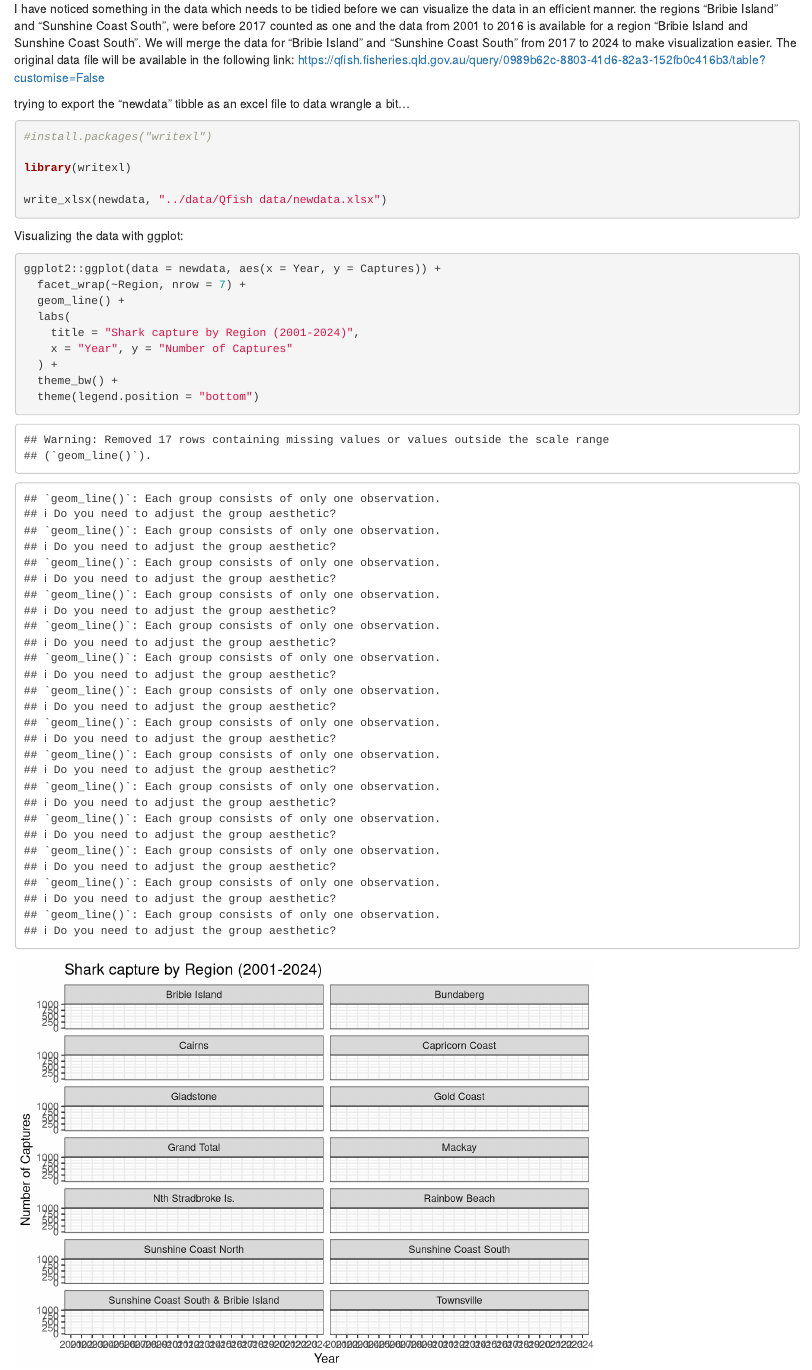
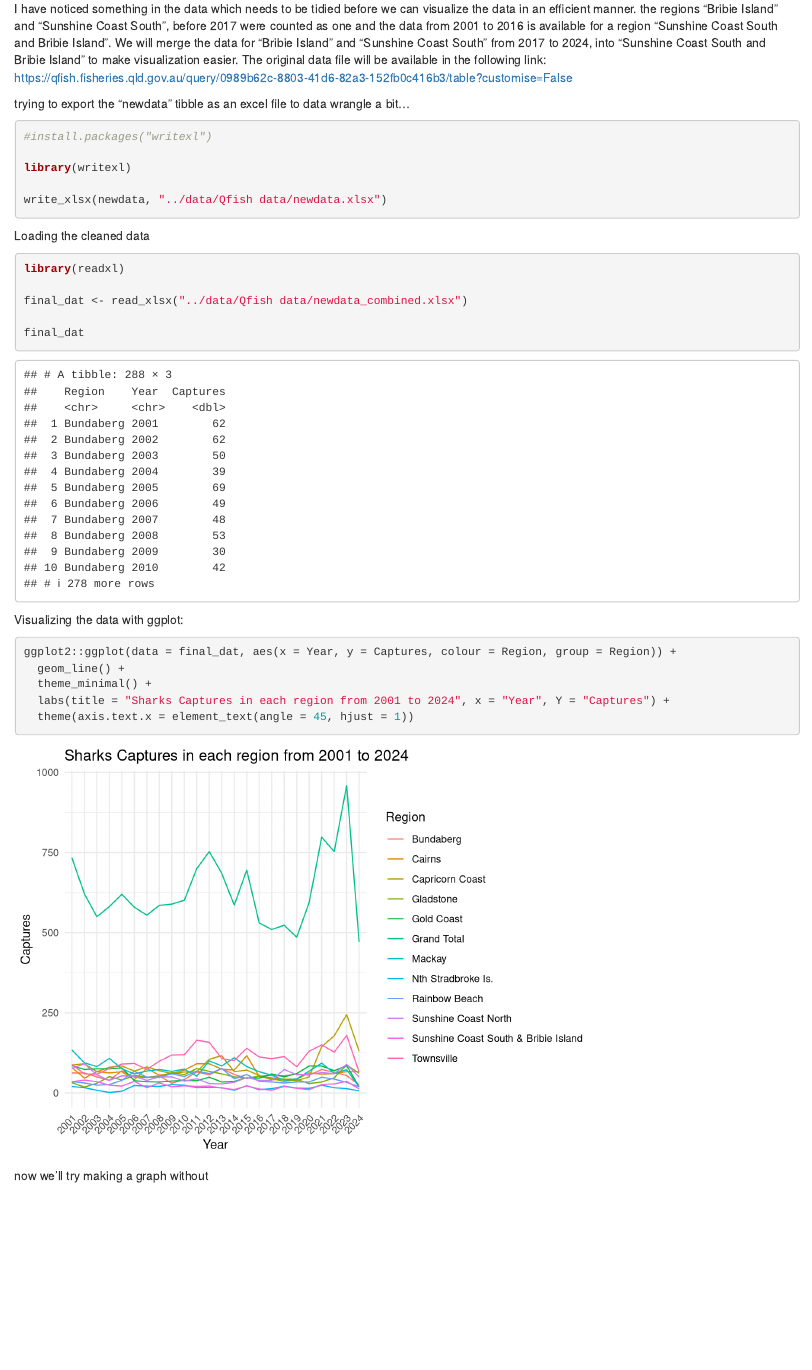
Before and after one commit to Alantj420/Mod4_PERSONAL, an R Markdown document (code/Qfish_Assignment.Rmd): the page in a window 1100 px wide, from 2880 px down. Rendered offline with R 4.5, knitr and Pandoc, with nearby package versions.

Commit message:
first graph

````diff
--- a/code/Qfish_Assignment.Rmd
+++ b/code/Qfish_Assignment.Rmd
@@ -57,7 +57,7 @@ newdata
 ```
 
 I have noticed something in the data which needs to be tidied before we can visualize the data in an efficient manner.
-the regions "Bribie Island" and "Sunshine Coast South", were before 2017 counted as one and the data from 2001 to 2016 is available for a region "Bribie Island and Sunshine Coast South". We will merge the data for "Bribie Island" and "Sunshine Coast South" from 2017 to 2024 to make visualization easier. The original data file will be available in the following link: https://qfish.fisheries.qld.gov.au/query/0989b62c-8803-41d6-82a3-152fb0c416b3/table?customise=False
+the regions "Bribie Island" and "Sunshine Coast South", before 2017 were counted as one and the data from 2001 to 2016 is available for a region "Sunshine Coast South and Bribie Island". We will merge the data for "Bribie Island" and "Sunshine Coast South" from 2017 to 2024, into "Sunshine Coast South and Bribie Island" to make visualization easier. The original data file will be available in the following link: https://qfish.fisheries.qld.gov.au/query/0989b62c-8803-41d6-82a3-152fb0c416b3/table?customise=False
 
 
 trying to export the "newdata" tibble as an excel file to data wrangle a bit...
@@ -72,20 +72,28 @@ write_xlsx(newdata, "../data/Qfish data/newdata.xlsx")
 
 
 
+Loading the cleaned data
+```{r}
+
+library(readxl)
+
+final_dat <- read_xlsx("../data/Qfish data/newdata_combined.xlsx")
+
+final_dat
+```
+
 
 
 
 
 Visualizing the data with ggplot:
 ```{r}
-ggplot2::ggplot(data = newdata, aes(x = Year, y = Captures)) +
-  facet_wrap(~Region, nrow = 7) +
+ggplot2::ggplot(data = final_dat, aes(x = Year, y = Captures, colour = Region, group = Region)) +
   geom_line() +
-  labs(
-    title = "Shark capture by Region (2001-2024)",
-    x = "Year", y = "Number of Captures"
-  ) +
-  theme_bw() +
-  theme(legend.position = "bottom")
+  theme_minimal() +
+  labs(title = "Sharks Captures in each region from 2001 to 2024", x = "Year", Y = "Captures") +
+  theme(axis.text.x = element_text(angle = 45, hjust = 1))
 
 ```
+
+now we'll try making a graph without
````
